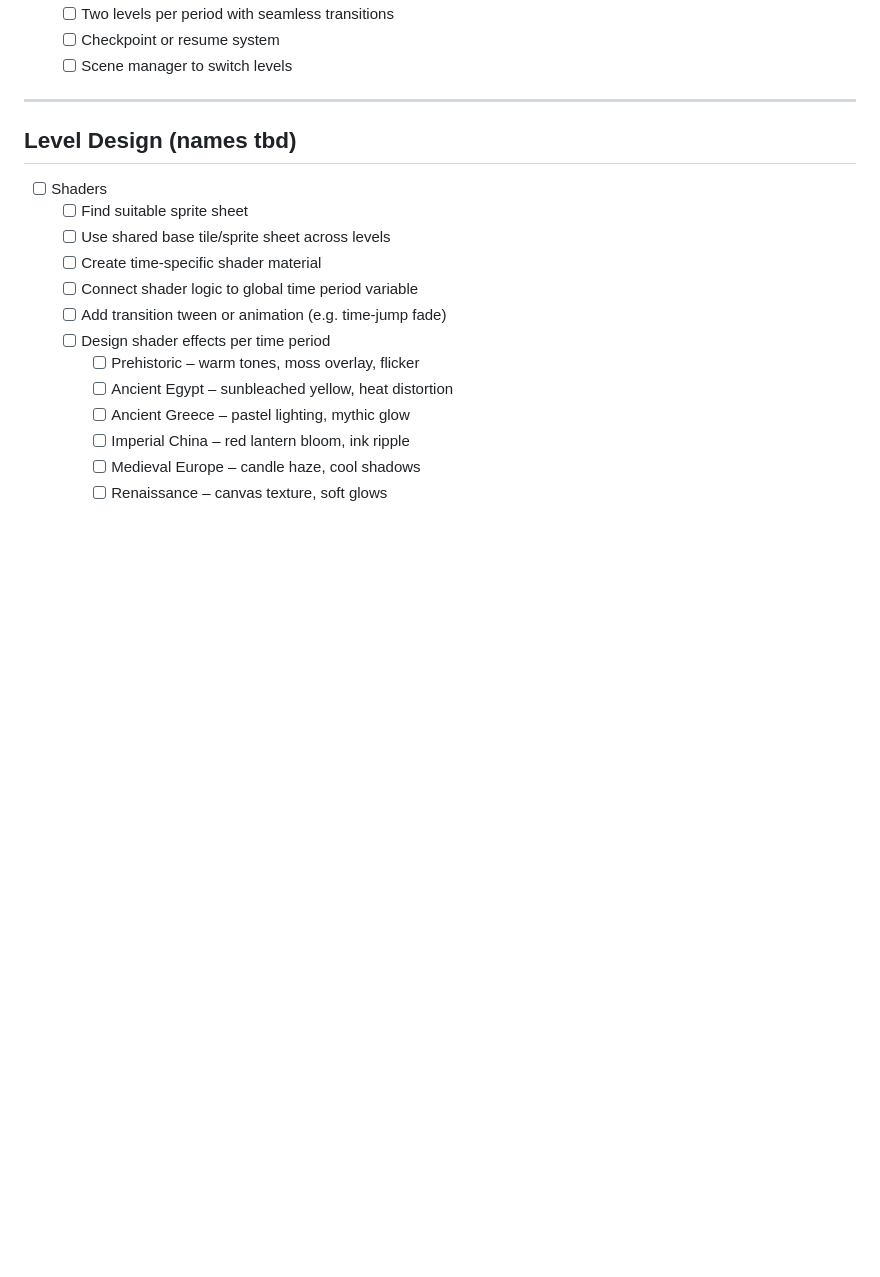
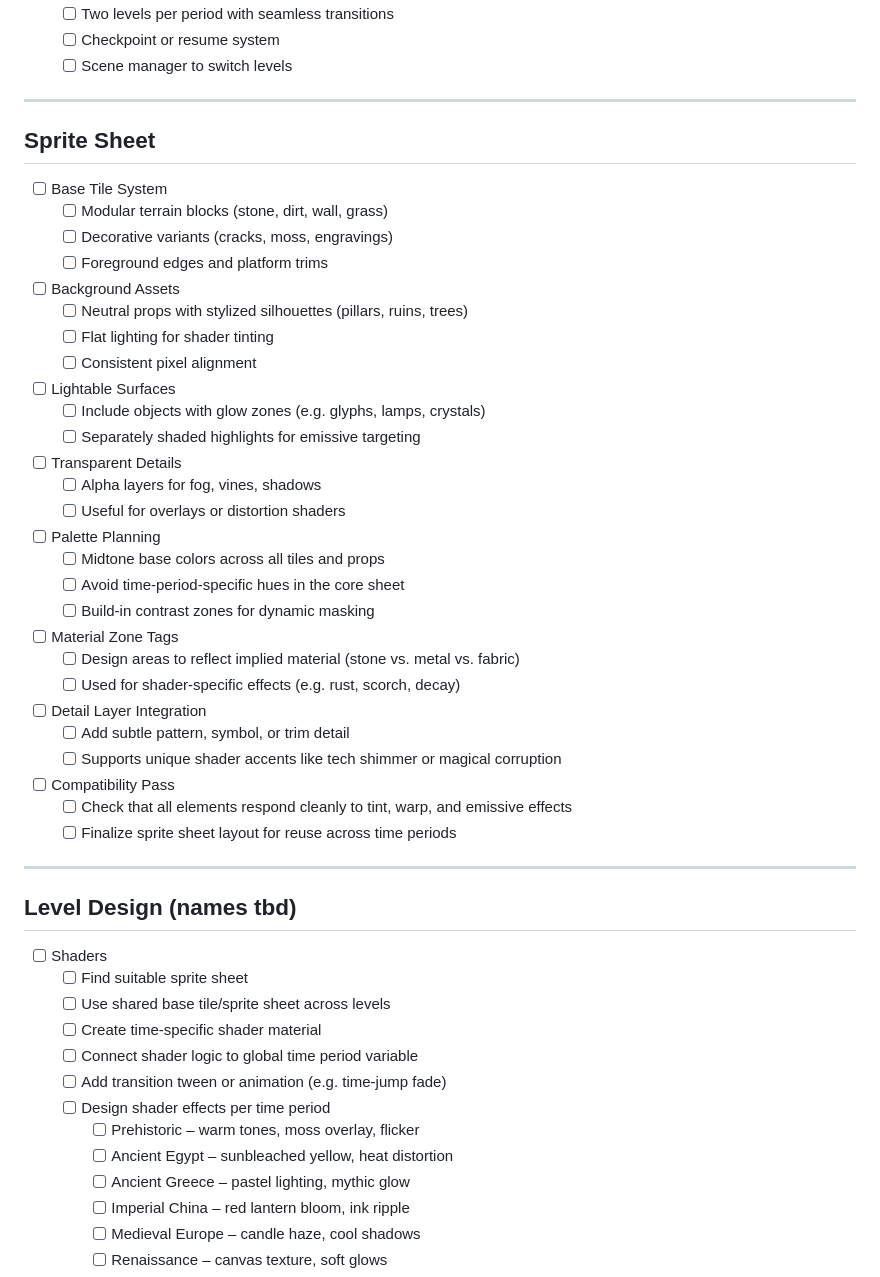
Before and after one commit to DaBlower/chronotime, a Markdown page: todo.md, the part around the change. Drawn GitHub-style; blank space fills up the shorter version.

Commit message:
added sprite sheet to todo

```diff
--- a/todo.md
+++ b/todo.md
@@ -28,6 +28,46 @@
   - [ ] Checkpoint or resume system
   - [ ] Scene manager to switch levels
 ---
+
+## Sprite Sheet
+
+- [ ] Base Tile System
+  - [ ] Modular terrain blocks (stone, dirt, wall, grass)
+  - [ ] Decorative variants (cracks, moss, engravings)
+  - [ ] Foreground edges and platform trims
+
+- [ ] Background Assets
+  - [ ] Neutral props with stylized silhouettes (pillars, ruins, trees)
+  - [ ] Flat lighting for shader tinting
+  - [ ] Consistent pixel alignment
+
+- [ ] Lightable Surfaces
+  - [ ] Include objects with glow zones (e.g. glyphs, lamps, crystals)
+  - [ ] Separately shaded highlights for emissive targeting
+
+- [ ] Transparent Details
+  - [ ] Alpha layers for fog, vines, shadows
+  - [ ] Useful for overlays or distortion shaders
+
+- [ ] Palette Planning
+  - [ ] Midtone base colors across all tiles and props
+  - [ ] Avoid time-period-specific hues in the core sheet
+  - [ ] Build-in contrast zones for dynamic masking
+
+- [ ] Material Zone Tags
+  - [ ] Design areas to reflect implied material (stone vs. metal vs. fabric)
+  - [ ] Used for shader-specific effects (e.g. rust, scorch, decay)
+
+- [ ] Detail Layer Integration
+  - [ ] Add subtle pattern, symbol, or trim detail
+  - [ ] Supports unique shader accents like tech shimmer or magical corruption
+
+- [ ] Compatibility Pass
+  - [ ] Check that all elements respond cleanly to tint, warp, and emissive effects
+  - [ ] Finalize sprite sheet layout for reuse across time periods
+
+---
+
 ## Level Design (names tbd)
 
 - [ ] Shaders
```
